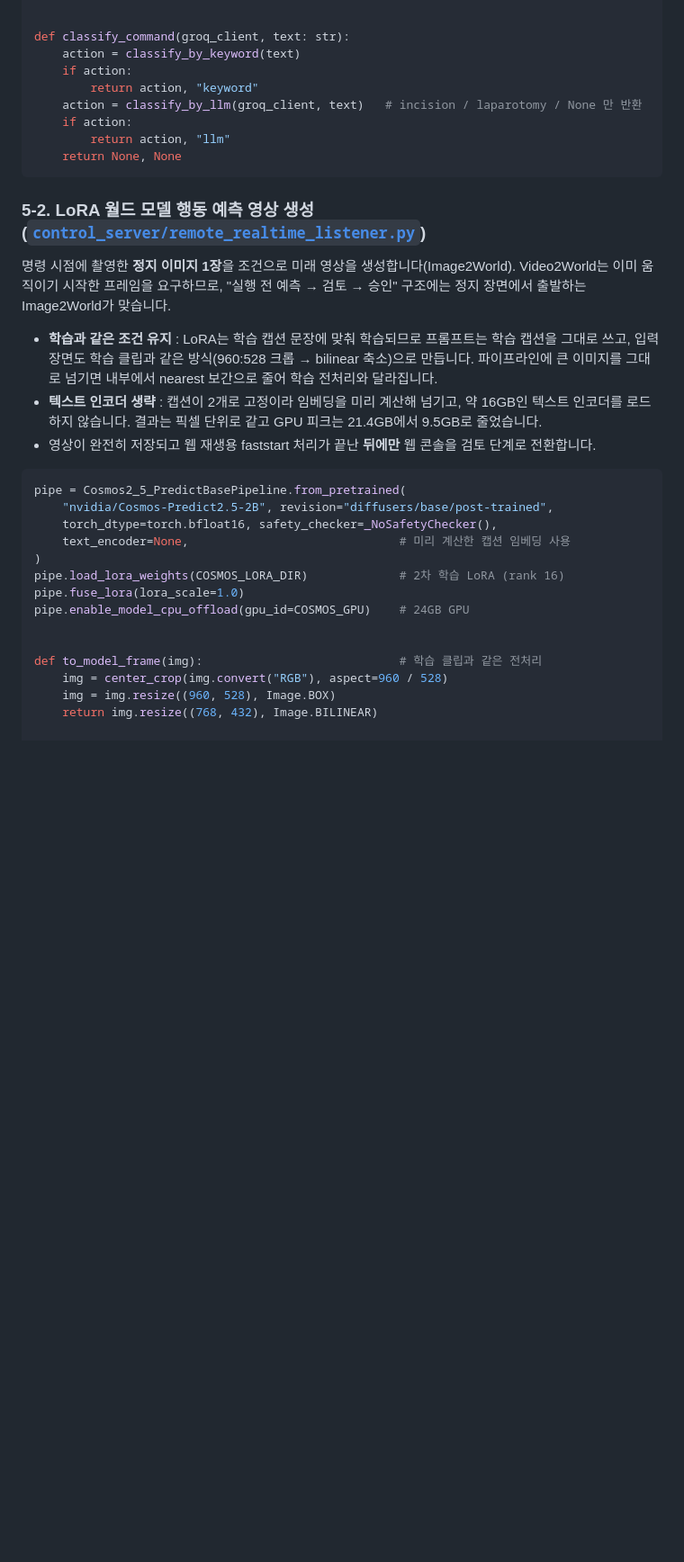
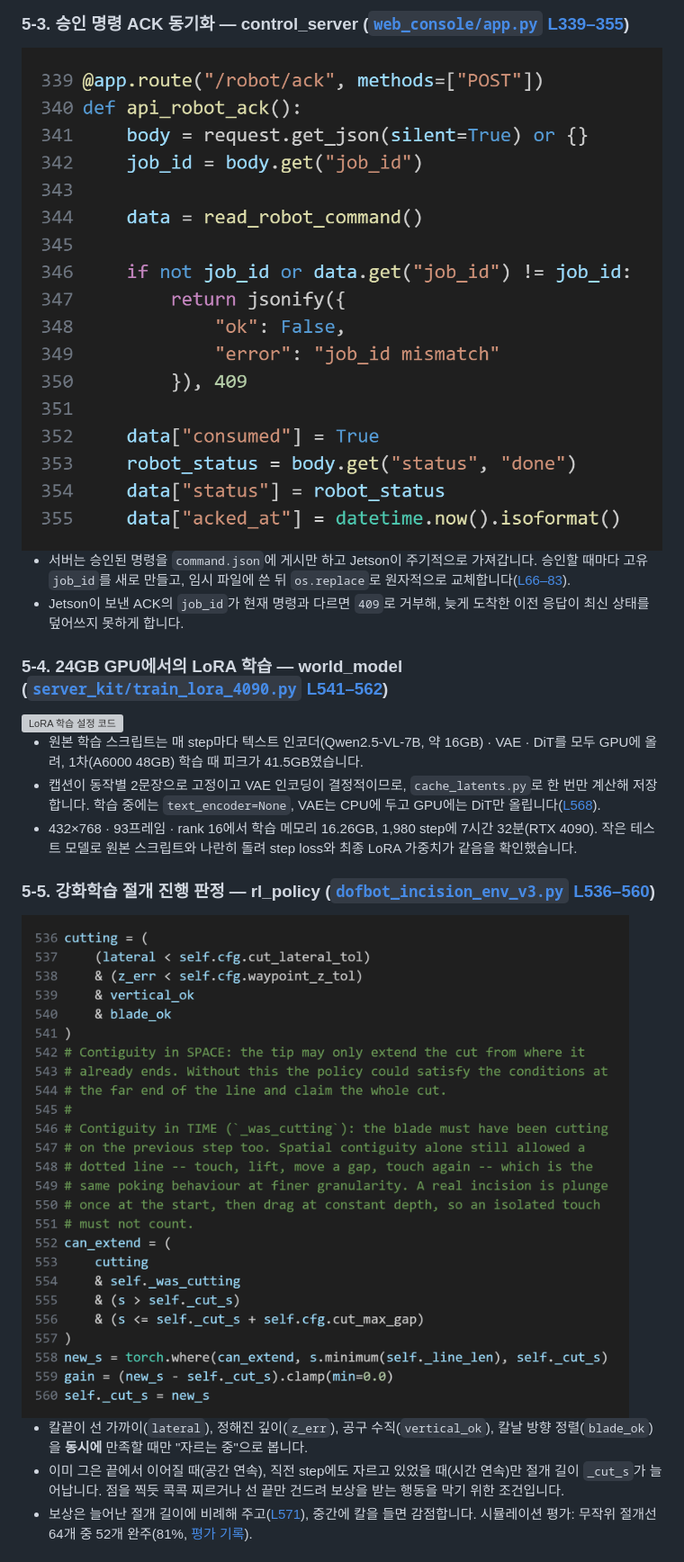
Before and after one commit to 6282pjh/26_HC122, a Markdown page: README.md, the part around one of its changes. Shown at 90% size. Drawn GitHub-style; pictures changed too: images/code/code_03_ack.png (added), images/code/code_05_cut.png (added); blank space fills up the shorter version; grey boxes are pictures that could not be loaded.

````diff
--- a/README.md
+++ b/README.md
@@ -208,34 +196,21 @@ def classify_by_keyword(text: str):
 
+### 5-3. 승인 명령 ACK 동기화 — control_server ([`web_console/app.py` L339–355](control_server/web_console/app.py#L339-L355))
+<img src="images/code/code_03_ack.png" alt="Jetson ACK 처리 코드">
 
-def classify_command(groq_client, text: str):
-    action = classify_by_keyword(text)
-    if action:
-        return action, "keyword"
-    action = classify_by_llm(groq_client, text)   # incision / laparotomy / None 만 반환
-    if action:
-        return action, "llm"
-    return None, None
-```
+- 서버는 승인된 명령을 `command.json`에 게시만 하고 Jetson이 주기적으로 가져갑니다. 승인할 때마다 고유 `job_id`를 새로 만들고, 임시 파일에 쓴 뒤 `os.replace`로 원자적으로 교체합니다([L66–83](control_server/web_console/app.py#L66-L83)).
+- Jetson이 보낸 ACK의 `job_id`가 현재 명령과 다르면 `409`로 거부해, 늦게 도착한 이전 응답이 최신 상태를 덮어쓰지 못하게 합니다.
 
-### 5-2. LoRA 월드 모델 행동 예측 영상 생성 ([`control_server/remote_realtime_listener.py`](control_server/remote_realtime_listener.py))
-명령 시점에 촬영한 **정지 이미지 1장**을 조건으로 미래 영상을 생성합니다(Image2World). Video2World는 이미 움직이기 시작한 프레임을 요구하므로, "실행 전 예측 → 검토 → 승인" 구조에는 정지 장면에서 출발하는 Image2World가 맞습니다.
-- **학습과 같은 조건 유지** : LoRA는 학습 캡션 문장에 맞춰 학습되므로 프롬프트는 학습 캡션을 그대로 쓰고, 입력 장면도 학습 클립과 같은 방식(960:528 크롭 → bilinear 축소)으로 만듭니다. 파이프라인에 큰 이미지를 그대로 넘기면 내부에서 nearest 보간으로 줄어 학습 전처리와 달라집니다.
-- **텍스트 인코더 생략** : 캡션이 2개로 고정이라 임베딩을 미리 계산해 넘기고, 약 16GB인 텍스트 인코더를 로드하지 않습니다. 결과는 픽셀 단위로 같고 GPU 피크는 21.4GB에서 9.5GB로 줄었습니다.
-- 영상이 완전히 저장되고 웹 재생용 faststart 처리가 끝난 **뒤에만** 웹 콘솔을 검토 단계로 전환합니다.
+### 5-4. 24GB GPU에서의 LoRA 학습 — world_model ([`server_kit/train_lora_4090.py` L541–562](world_model/server_kit/train_lora_4090.py#L541-L562))
+<img src="images/code/code_04_lora_train.png" alt="LoRA 학습 설정 코드">
 
-```python
-pipe = Cosmos2_5_PredictBasePipeline.from_pretrained(
-    "nvidia/Cosmos-Predict2.5-2B", revision="diffusers/base/post-trained",
-    torch_dtype=torch.bfloat16, safety_checker=_NoSafetyChecker(),
-    text_encoder=None,                              # 미리 계산한 캡션 임베딩 사용
-)
-pipe.load_lora_weights(COSMOS_LORA_DIR)             # 2차 학습 LoRA (rank 16)
-pipe.fuse_lora(lora_scale=1.0)
-pipe.enable_model_cpu_offload(gpu_id=COSMOS_GPU)    # 24GB GPU
+- 원본 학습 스크립트는 매 step마다 텍스트 인코더(Qwen2.5-VL-7B, 약 16GB) · VAE · DiT를 모두 GPU에 올려, 1차(A6000 48GB) 학습 때 피크가 41.5GB였습니다.
+- 캡션이 동작별 2문장으로 고정이고 VAE 인코딩이 결정적이므로, `cache_latents.py`로 한 번만 계산해 저장합니다. 학습 중에는 `text_encoder=None`, VAE는 CPU에 두고 GPU에는 DiT만 올립니다([L568](world_model/server_kit/train_lora_4090.py#L568)).
+- 432×768 · 93프레임 · rank 16에서 학습 메모리 16.26GB, 1,980 step에 7시간 32분(RTX 4090). 작은 테스트 모델로 원본 스크립트와 나란히 돌려 step loss와 최종 LoRA 가중치가 같음을 확인했습니다.
 
+### 5-5. 강화학습 절개 진행 판정 — rl_policy ([`dofbot_incision_env_v3.py` L536–560](rl_policy/task/dofbot/dofbot/tasks/direct/dofbot/dofbot_incision_env_v3.py#L536-L560))
+<img src="images/code/code_05_cut.png" alt="절개 진행 판정 코드">
 
-def to_model_frame(img):                            # 학습 클립과 같은 전처리
-    img = center_crop(img.convert("RGB"), aspect=960 / 528)
-    img = img.resize((960, 528), Image.BOX)
-    return img.resize((768, 432), Image.BILINEAR)
+- 칼끝이 선 가까이(`lateral`), 정해진 깊이(`z_err`), 공구 수직(`vertical_ok`), 칼날 방향 정렬(`blade_ok`)을 **동시에** 만족할 때만 "자르는 중"으로 봅니다.
+- 이미 그은 끝에서 이어질 때(공간 연속), 직전 step에도 자르고 있었을 때(시간 연속)만 절개 길이 `_cut_s`가 늘어납니다. 점을 찍듯 콕콕 찌르거나 선 끝만 건드려 보상을 받는 행동을 막기 위한 조건입니다.
+- 보상은 늘어난 절개 길이에 비례해 주고([L571](rl_policy/task/dofbot/dofbot/tasks/direct/dofbot/dofbot_incision_env_v3.py#L571)), 중간에 칼을 들면 감점합니다. 시뮬레이션 평가: 무작위 절개선 64개 중 52개 완주(81%, [평가 기록](rl_policy/results/eval_incision_20261012.md)).
 
````
Also changed, not shown: other parts of README.md (+18 -145 lines), images/code/code_01_classify.png (added), images/code/code_02_generate.png (added), images/code/code_06_coord.png (added).
